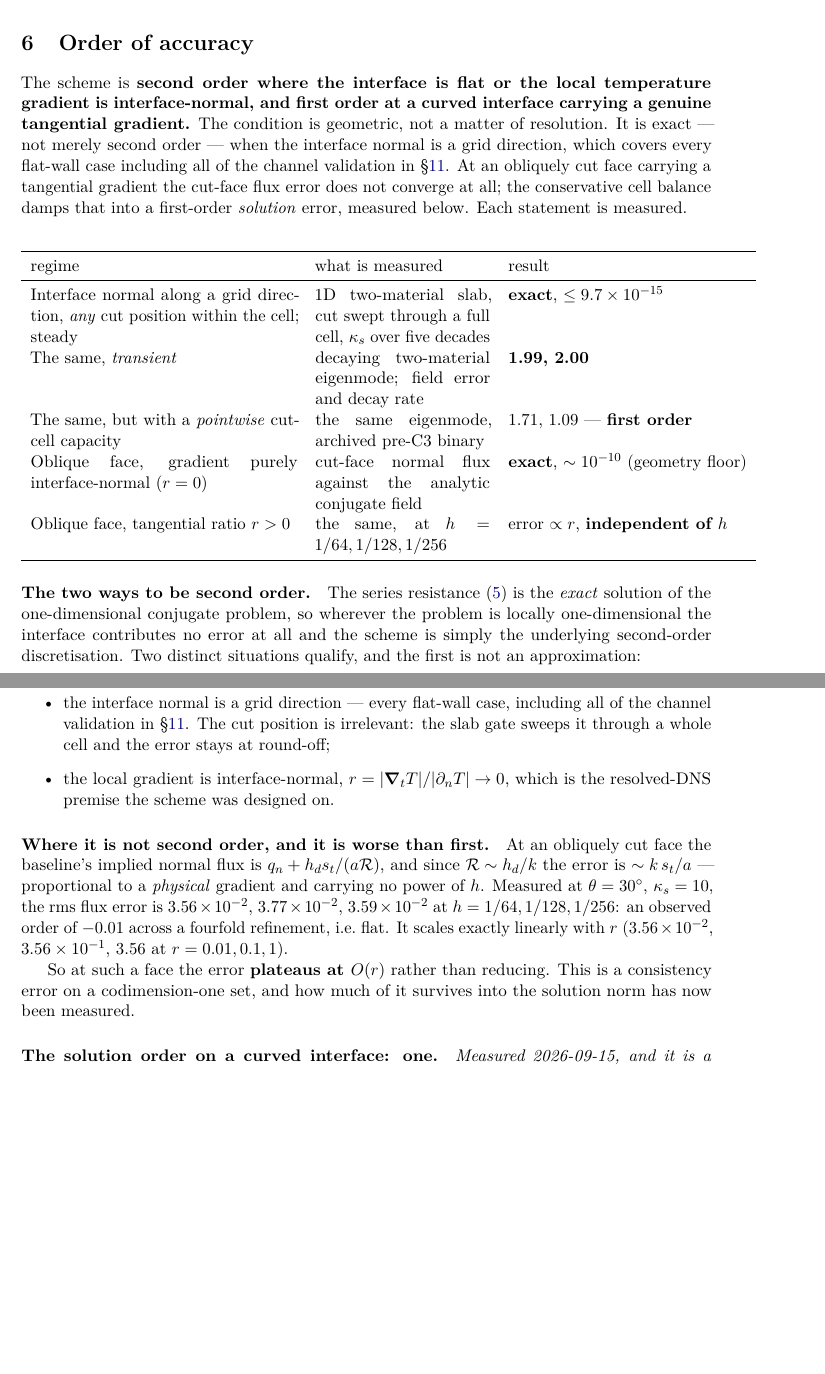
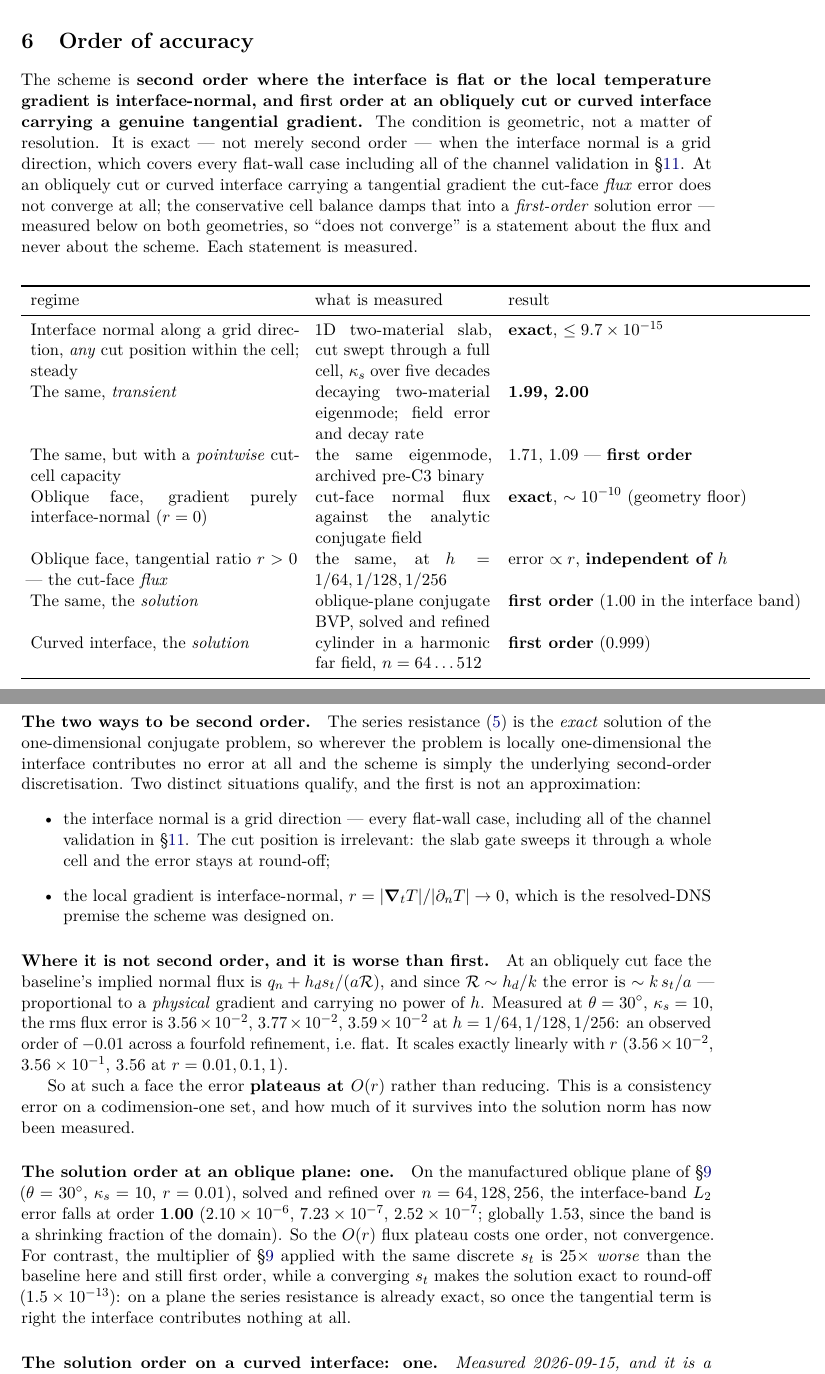
Before and after one commit to davecats/mobydiff, a LaTeX paper (docs/conjugate/conjugate_ibm_asbuilt.tex): two parts of pages 4 and 5 of 8, joined at a grey line, cut so that both start at the same text, the shorter picture padded with empty space. Compiled offline with pdfLaTeX.

Commit message:
Correct the as-built note's "does not converge" row: it is the FLUX, not the scheme
The row was scoped to the cut-face flux ("the same" referring to the previous
row's measurement) and is literally correct there -- observed order -0.01 over
a fourfold refinement. But it sits in a section about order of accuracy, reads
as a statement about the scheme, and the oblique PLANE it describes had never
had its solution order measured; only the curved interface had.

Measured now, same harness (theta = 30, kappa_s = 10, r = 0.01, n = 64/128/256):
the baseline's interface-band L2 error falls at order 1.00 (2.10e-06, 7.23e-07,
2.52e-07), globally 1.53 since the band is a shrinking fraction of the domain.
So the O(r) flux plateau costs exactly ONE ORDER, not convergence -- the same
answer the curved interface gives, now from an independent geometry.

Two further readings from the same run: C2's multiplier with the same discrete
s_t is 25x WORSE than the baseline here and still first order; and stage 1b is
exact to round-off (1.5e-13), confirming at the solution level what the
residual table said, because on a plane the series resistance is already the
exact 1D solution.

The table now separates the flux row from two solution rows (oblique plane,
curved interface), the opening claim covers obliquely cut as well as curved
interfaces, and the prose says explicitly that "does not converge" is a
statement about the flux and never about the scheme.

Co-Authored-By: Claude Opus 5 (1M context) <noreply@anthropic.com>
Claude-Session: https://claude.ai/code/session_01Y4e8DoV35enBxsZLsMakau

```diff
--- a/docs/conjugate/conjugate_ibm_asbuilt.tex
+++ b/docs/conjugate/conjugate_ibm_asbuilt.tex
@@ -291,14 +291,16 @@ $1.56\times$ and that case runs.
 %======================================================================
 
 The scheme is \textbf{second order where the interface is flat or the local
-temperature gradient is interface-normal, and first order at a curved
-interface carrying a genuine tangential gradient.} The condition is geometric,
+temperature gradient is interface-normal, and first order at an obliquely cut or
+curved interface carrying a genuine tangential gradient.} The condition is geometric,
 not a matter of resolution. It is exact --- not merely second order --- when
 the interface normal is a grid direction, which covers every flat-wall case
 including all of the channel validation in \S\ref{sec:validation}. At an
-obliquely cut face carrying a tangential gradient the cut-face flux error does
-not converge at all; the conservative cell balance damps that into a
-first-order \emph{solution} error, measured below. Each statement is measured.
+obliquely cut or curved interface carrying a tangential gradient the cut-face
+\emph{flux} error does not converge at all; the conservative cell balance
+damps that into a \emph{first-order} solution error --- measured below on both
+geometries, so ``does not converge'' is a statement about the flux and never
+about the scheme. Each statement is measured.
 
 \begin{center}
 \begin{tabular}{p{6.1cm}p{4.0cm}l}
@@ -316,8 +318,13 @@ archived pre-C3 binary & 1.71, 1.09 --- \textbf{first order} \\[2mm]
 Oblique face, gradient purely interface-normal ($r=0$) & cut-face normal flux
 against the analytic conjugate field & \textbf{exact},
 $\sim10^{-10}$ (geometry floor) \\[2mm]
-Oblique face, tangential ratio $r>0$ & the same, at $h=1/64,1/128,1/256$ &
-error $\propto r$, \textbf{independent of $h$} \\
+Oblique face, tangential ratio $r>0$ --- the cut-face \emph{flux} & the same,
+at $h=1/64,1/128,1/256$ & error $\propto r$, \textbf{independent of $h$}
+\\[2mm]
+The same, the \emph{solution} & oblique-plane conjugate BVP, solved and
+refined & \textbf{first order} ($1.00$ in the interface band) \\[2mm]
+Curved interface, the \emph{solution} & cylinder in a harmonic far field,
+$n=64\ldots512$ & \textbf{first order} ($0.999$) \\
 \bottomrule
 \end{tabular}
 \end{center}
@@ -350,6 +357,19 @@ refinement, i.e.\ flat. It scales exactly linearly with $r$
 So at such a face the error \textbf{plateaus at $O(r)$} rather than reducing.
 This is a consistency error on a codimension-one set, and how much of it
 survives into the solution norm has now been measured.
+
+\paragraph{The solution order at an oblique plane: \textbf{one}.}
+On the manufactured oblique plane of \S\ref{sec:disabled} ($\theta=30^\circ$,
+$\kappa_s=10$, $r=0.01$), solved and refined over $n=64,128,256$, the
+interface-band $L_2$ error falls at order $\mathbf{1.00}$
+($2.10\times10^{-6}$, $7.23\times10^{-7}$, $2.52\times10^{-7}$; globally
+$1.53$, since the band is a shrinking fraction of the domain). So the $O(r)$
+flux plateau costs one order, not convergence. For contrast, the multiplier of
+\S\ref{sec:disabled} applied with the same discrete $s_t$ is $25\times$
+\emph{worse} than the baseline here and still first order, while a converging
+$s_t$ makes the solution exact to round-off ($1.5\times10^{-13}$): on a plane
+the series resistance is already exact, so once the tangential term is right
+the interface contributes nothing at all.
 
 \paragraph{The solution order on a curved interface: \textbf{one}.}
 \emph{Measured 2026-09-15, and it is a correction to what this section
```
Also changed, not shown: docs/conjugate/conjugate_ibm_asbuilt.pdf, validation/conjugate/README.md, 3 other files.
